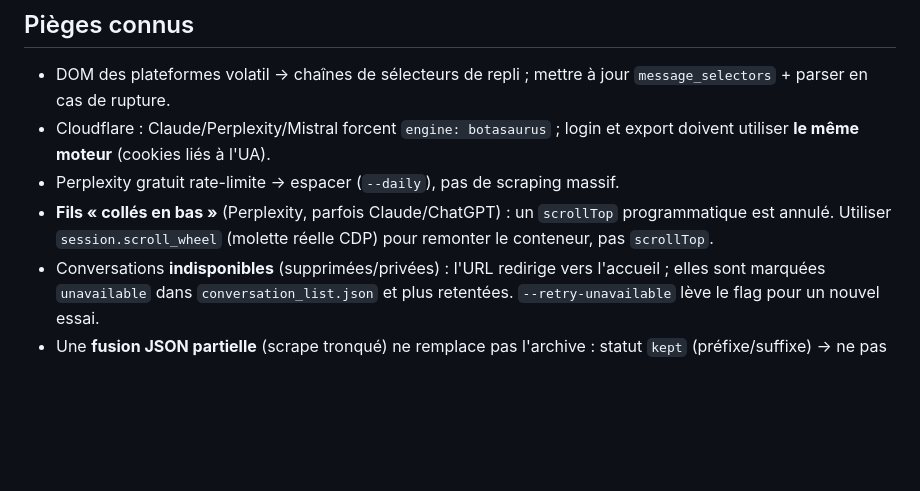
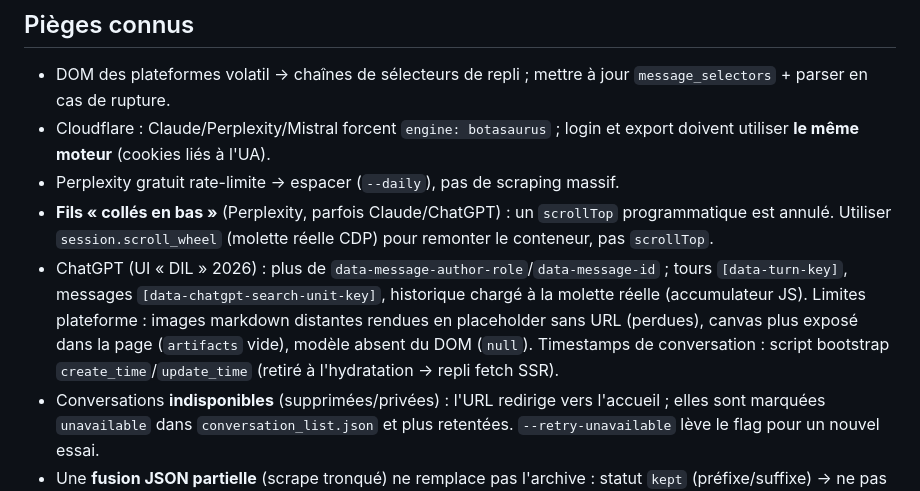
Before and after one commit to Antonio-Faure/AI-conversations-in-json, a Markdown page: AGENTS.md, the part around the change. Drawn GitHub-style; blank space fills up the shorter version.

Commit message:
docs(agents): pieges ChatGPT UI DIL 2026 (images, canvas, timestamps)

```diff
--- a/AGENTS.md
+++ b/AGENTS.md
@@ -186,6 +186,13 @@ les conversations marquées indisponibles).
 - **Fils « collés en bas »** (Perplexity, parfois Claude/ChatGPT) : un `scrollTop`
   programmatique est annulé. Utiliser `session.scroll_wheel` (molette réelle CDP)
   pour remonter le conteneur, pas `scrollTop`.
+- ChatGPT (UI « DIL » 2026) : plus de `data-message-author-role`/`data-message-id` ;
+  tours `[data-turn-key]`, messages `[data-chatgpt-search-unit-key]`, historique
+  chargé à la molette réelle (accumulateur JS). Limites plateforme : images markdown
+  distantes rendues en placeholder sans URL (perdues), canvas plus exposé dans la
+  page (`artifacts` vide), modèle absent du DOM (`null`). Timestamps de
+  conversation : script bootstrap `create_time`/`update_time` (retiré à
+  l'hydratation → repli fetch SSR).
 - Conversations **indisponibles** (supprimées/privées) : l'URL redirige vers
   l'accueil ; elles sont marquées `unavailable` dans `conversation_list.json` et
   plus retentées. `--retry-unavailable` lève le flag pour un nouvel essai.
```
